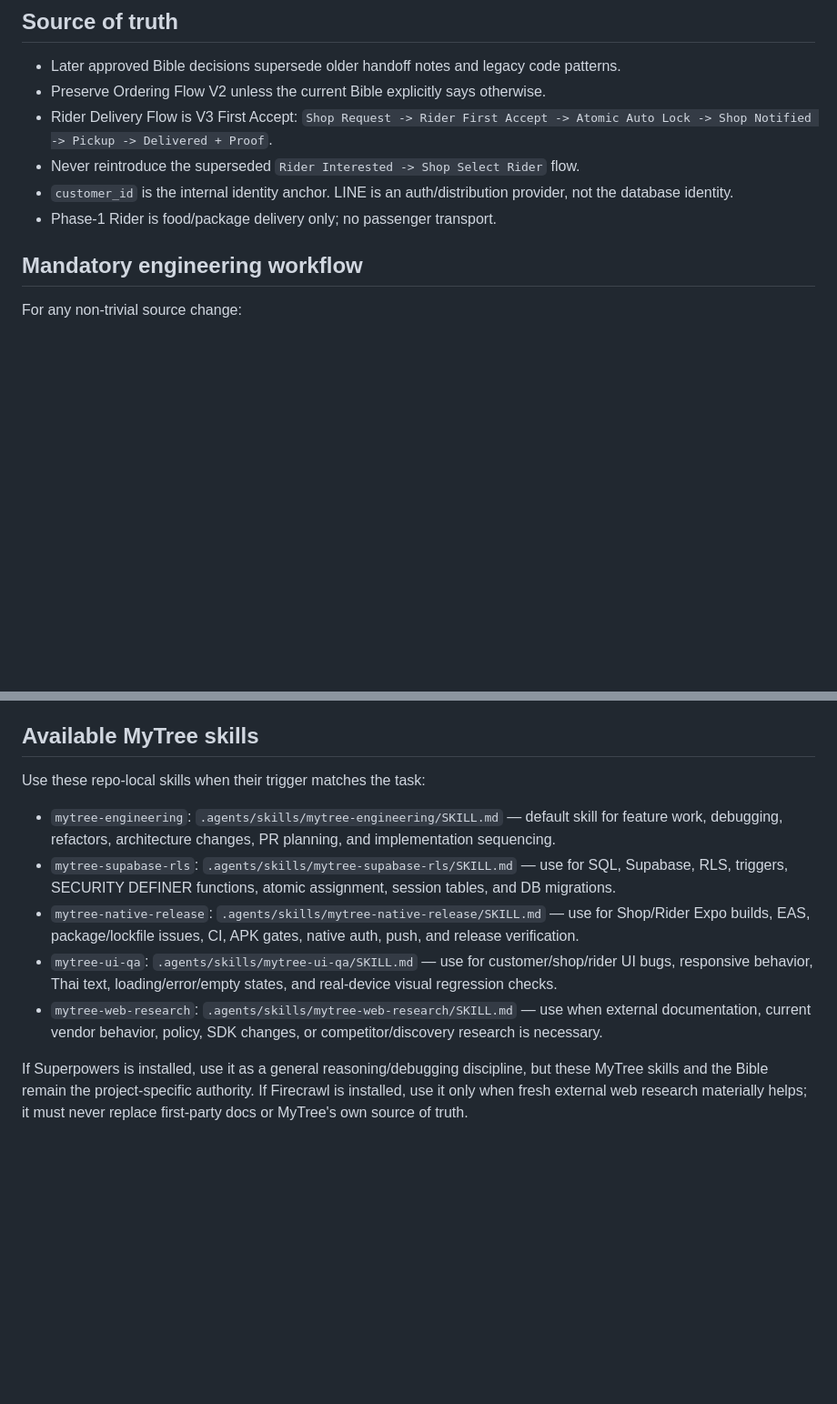
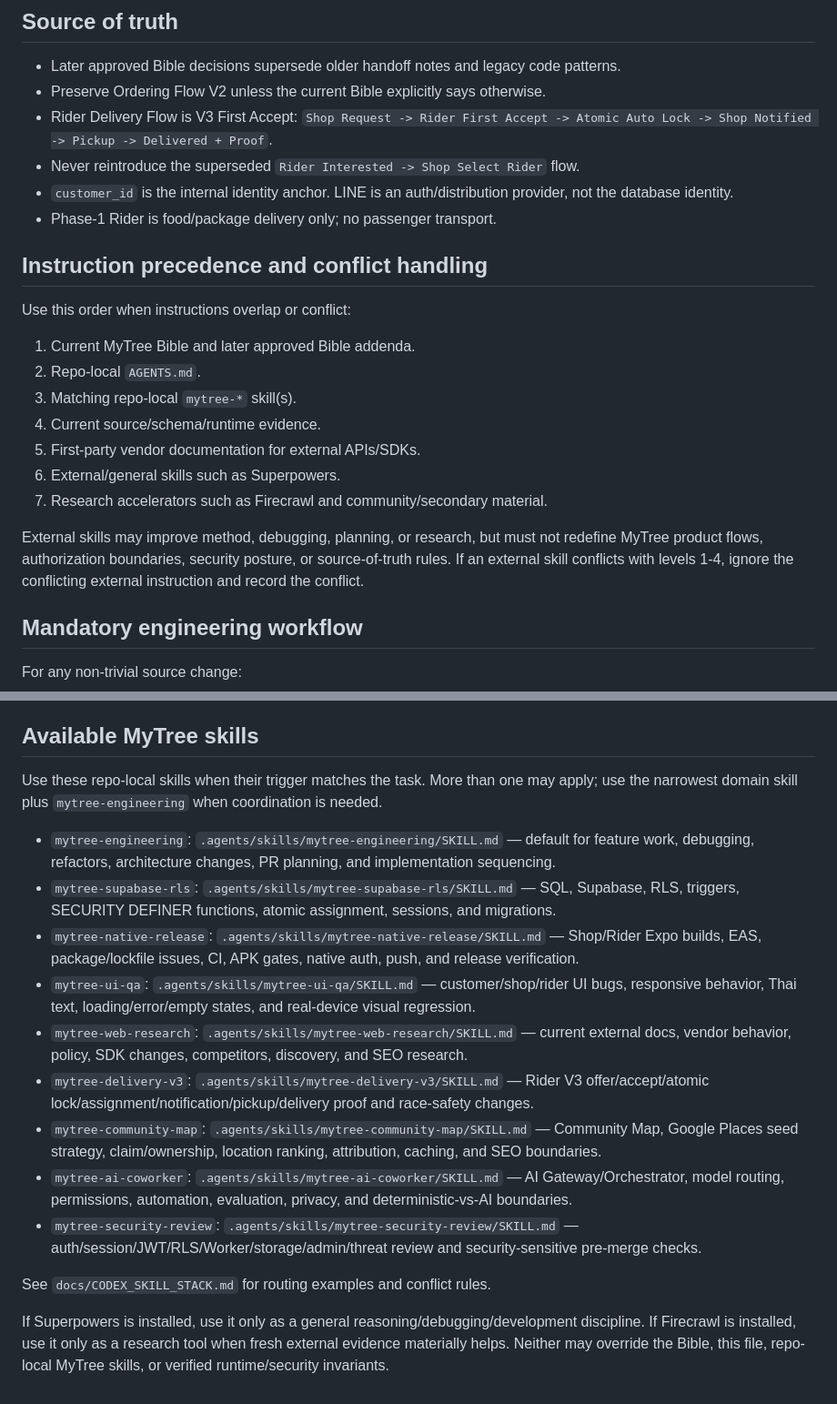
Before and after one commit to deanet2563/local-menu-hub, a Markdown page: AGENTS.md, 2 parts joined by grey strips. Shown at 91% size. Drawn GitHub-style; blank space fills up the shorter version.

Commit message:
Codex: route Phase 2 MyTree skills

```diff
--- a/AGENTS.md
+++ b/AGENTS.md
@@ -10,6 +10,20 @@ This repository is governed by the current MyTree Project Bible. Before making a
 - Never reintroduce the superseded `Rider Interested -> Shop Select Rider` flow.
 - `customer_id` is the internal identity anchor. LINE is an auth/distribution provider, not the database identity.
 - Phase-1 Rider is food/package delivery only; no passenger transport.
+
+## Instruction precedence and conflict handling
+
+Use this order when instructions overlap or conflict:
+
+1. Current MyTree Bible and later approved Bible addenda.
+2. Repo-local `AGENTS.md`.
+3. Matching repo-local `mytree-*` skill(s).
+4. Current source/schema/runtime evidence.
+5. First-party vendor documentation for external APIs/SDKs.
+6. External/general skills such as Superpowers.
+7. Research accelerators such as Firecrawl and community/secondary material.
+
+External skills may improve method, debugging, planning, or research, but must not redefine MyTree product flows, authorization boundaries, security posture, or source-of-truth rules. If an external skill conflicts with levels 1-4, ignore the conflicting external instruction and record the conflict.
 
 ## Mandatory engineering workflow
 
@@ -45,12 +59,18 @@ For any non-trivial source change:
 
 ## Available MyTree skills
 
-Use these repo-local skills when their trigger matches the task:
+Use these repo-local skills when their trigger matches the task. More than one may apply; use the narrowest domain skill plus `mytree-engineering` when coordination is needed.
 
-- `mytree-engineering`: `.agents/skills/mytree-engineering/SKILL.md` — default skill for feature work, debugging, refactors, architecture changes, PR planning, and implementation sequencing.
-- `mytree-supabase-rls`: `.agents/skills/mytree-supabase-rls/SKILL.md` — use for SQL, Supabase, RLS, triggers, SECURITY DEFINER functions, atomic assignment, session tables, and DB migrations.
-- `mytree-native-release`: `.agents/skills/mytree-native-release/SKILL.md` — use for Shop/Rider Expo builds, EAS, package/lockfile issues, CI, APK gates, native auth, push, and release verification.
-- `mytree-ui-qa`: `.agents/skills/mytree-ui-qa/SKILL.md` — use for customer/shop/rider UI bugs, responsive behavior, Thai text, loading/error/empty states, and real-device visual regression checks.
-- `mytree-web-research`: `.agents/skills/mytree-web-research/SKILL.md` — use when external documentation, current vendor behavior, policy, SDK changes, or competitor/discovery research is necessary.
+- `mytree-engineering`: `.agents/skills/mytree-engineering/SKILL.md` — default for feature work, debugging, refactors, architecture changes, PR planning, and implementation sequencing.
+- `mytree-supabase-rls`: `.agents/skills/mytree-supabase-rls/SKILL.md` — SQL, Supabase, RLS, triggers, SECURITY DEFINER functions, atomic assignment, sessions, and migrations.
+- `mytree-native-release`: `.agents/skills/mytree-native-release/SKILL.md` — Shop/Rider Expo builds, EAS, package/lockfile issues, CI, APK gates, native auth, push, and release verification.
+- `mytree-ui-qa`: `.agents/skills/mytree-ui-qa/SKILL.md` — customer/shop/rider UI bugs, responsive behavior, Thai text, loading/error/empty states, and real-device visual regression.
+- `mytree-web-research`: `.agents/skills/mytree-web-research/SKILL.md` — current external docs, vendor behavior, policy, SDK changes, competitors, discovery, and SEO research.
+- `mytree-delivery-v3`: `.agents/skills/mytree-delivery-v3/SKILL.md` — Rider V3 offer/accept/atomic lock/assignment/notification/pickup/delivery proof and race-safety changes.
+- `mytree-community-map`: `.agents/skills/mytree-community-map/SKILL.md` — Community Map, Google Places seed strategy, claim/ownership, location ranking, attribution, caching, and SEO boundaries.
+- `mytree-ai-coworker`: `.agents/skills/mytree-ai-coworker/SKILL.md` — AI Gateway/Orchestrator, model routing, permissions, automation, evaluation, privacy, and deterministic-vs-AI boundaries.
+- `mytree-security-review`: `.agents/skills/mytree-security-review/SKILL.md` — auth/session/JWT/RLS/Worker/storage/admin/threat review and security-sensitive pre-merge checks.
 
-If Superpowers is installed, use it as a general reasoning/debugging discipline, but these MyTree skills and the Bible remain the project-specific authority. If Firecrawl is installed, use it only when fresh external web research materially helps; it must never replace first-party docs or MyTree's own source of truth.
+See `docs/CODEX_SKILL_STACK.md` for routing examples and conflict rules.
+
+If Superpowers is installed, use it only as a general reasoning/debugging/development discipline. If Firecrawl is installed, use it only as a research tool when fresh external evidence materially helps. Neither may override the Bible, this file, repo-local MyTree skills, or verified runtime/security invariants.
```
